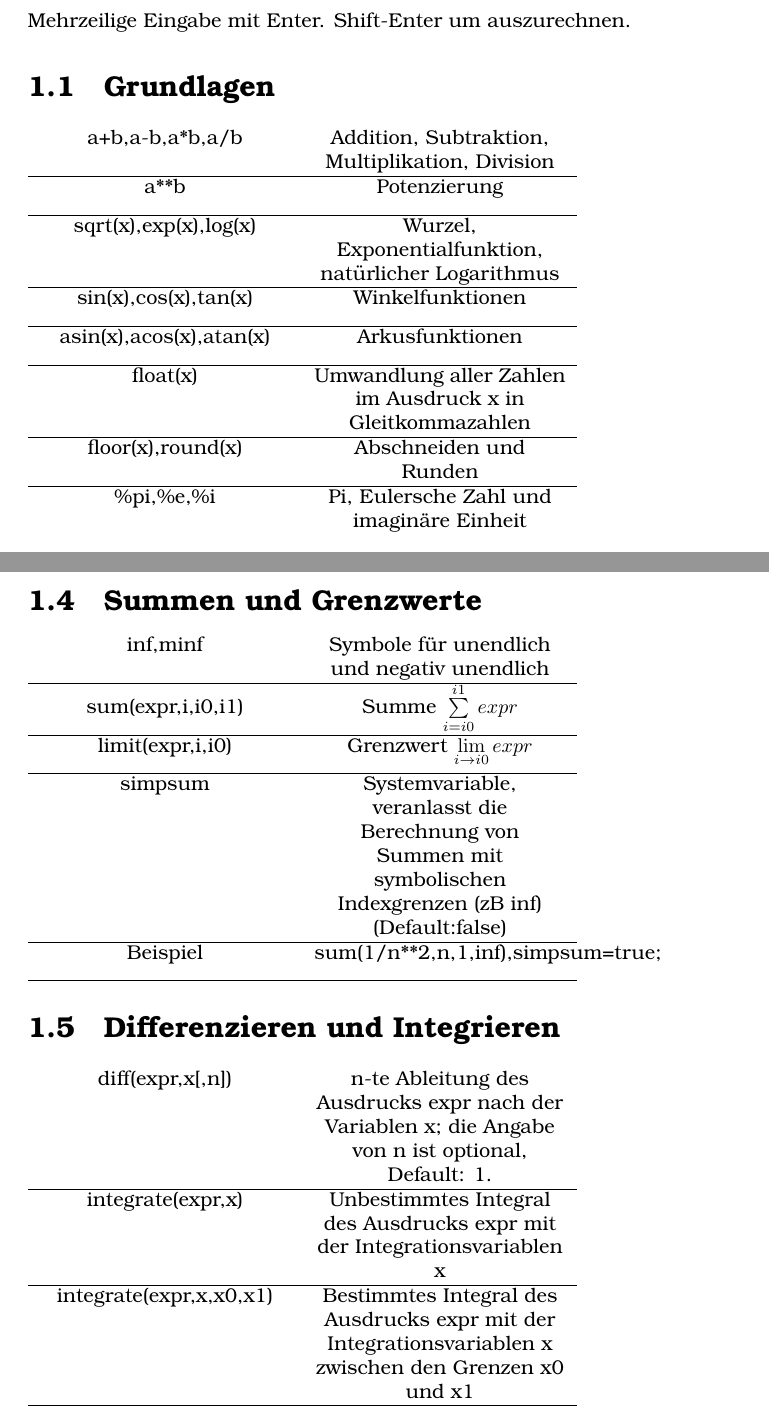
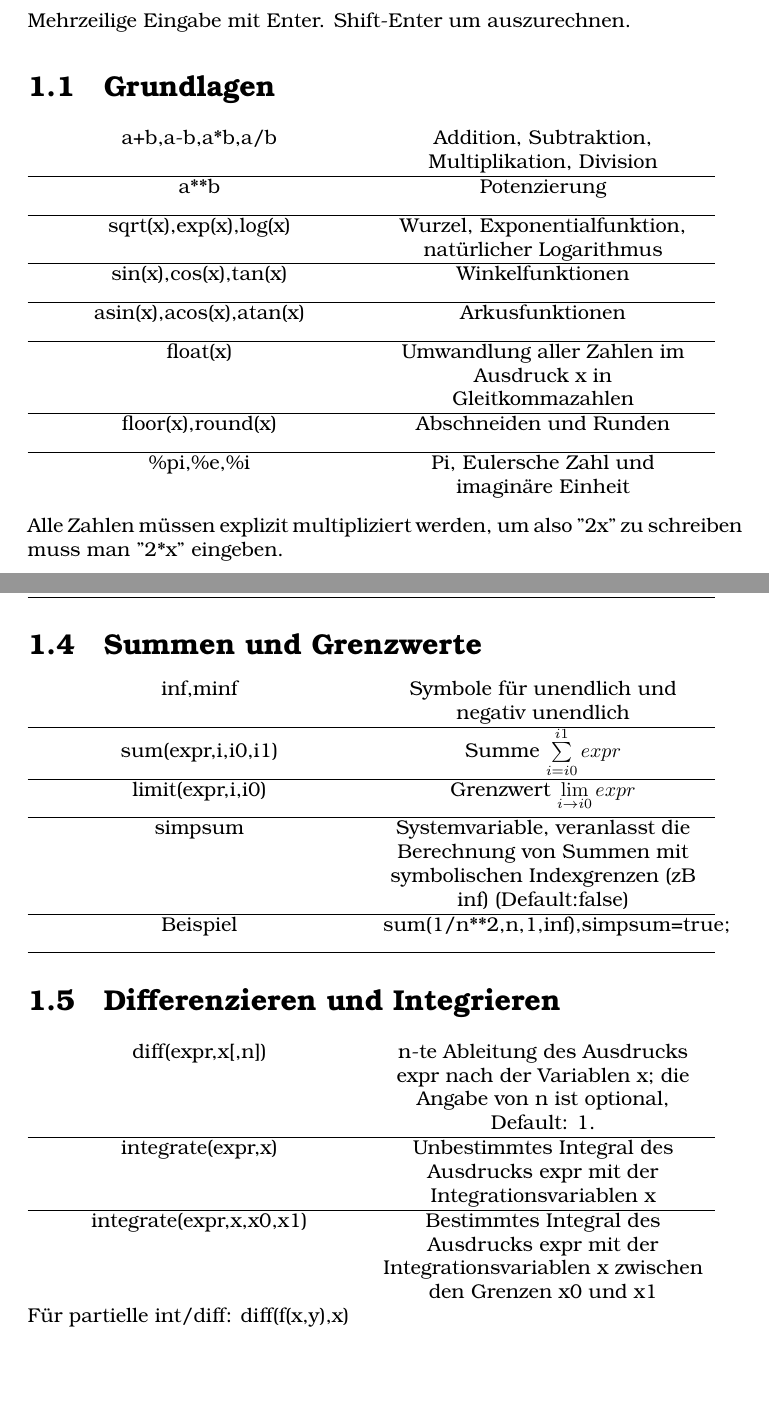
Before and after one commit to angry-Johanna/ANLIS, a LaTeX document (chapters/wx_maxima.tex): two parts of pages 1 and 4 of 5 before the commit and two parts of pages 1 and 3 of 4 after it, joined at a grey line, cut so that both start at the same text, the shorter picture padded with empty space. Compiled offline with pdfLaTeX.

Commit message:
Add a little to wx-maxima chapter

```diff
--- a/chapters/wx_maxima.tex
+++ b/chapters/wx_maxima.tex
@@ -11,7 +11,7 @@
 Mehrzeilige Eingabe mit Enter. Shift-Enter um auszurechnen.
 
 \section{Grundlagen}
-\begin{tabularx}{0.8\textwidth} {
+\begin{tabularx}{1.0\textwidth} {
     >{\centering\arraybackslash}X
     >{\centering\arraybackslash}X  }
     a+b,a-b,a*b,a/b & Addition, Subtraktion, Multiplikation, Division
@@ -36,7 +36,8 @@ Mehrzeilige Eingabe mit Enter. Shift-Enter um auszurechnen.
     \\ [7pt]
     \hline
     \%pi,\%e,\%i & Pi, Eulersche Zahl und imaginäre Einheit
-    \\ [7pt]
+    \\ [20pt]
 \end{tabularx}
+Alle Zahlen müssen explizit multipliziert werden, um also "2x" zu schreiben muss man "2*x" eingeben.
 
 \subsection{Einfache Operationen}
@@ -113,7 +114,7 @@ Mehrzeilige Eingabe mit Enter. Shift-Enter um auszurechnen.
 \end{tabularx}
 
 \section{Summen und Grenzwerte}
-\begin{tabularx}{0.8\textwidth} {
+\begin{tabularx}{1.0\textwidth} {
     >{\centering\arraybackslash}X
     >{\centering\arraybackslash}X  }
     inf,minf & Symbole für unendlich und negativ unendlich
@@ -135,7 +136,7 @@ Mehrzeilige Eingabe mit Enter. Shift-Enter um auszurechnen.
 
 
 \section{Differenzieren und Integrieren}
-\begin{tabularx}{0.8\textwidth} {
+\begin{tabularx}{1.0\textwidth} {
     >{\centering\arraybackslash}X
     >{\centering\arraybackslash}X  }
     diff(expr,x[,n]) & n-te Ableitung des Ausdrucks expr nach der Variablen x; die Angabe von n ist optional, Default: 1.
@@ -145,8 +146,8 @@ Mehrzeilige Eingabe mit Enter. Shift-Enter um auszurechnen.
     \\ [7pt]
     \hline
     integrate(expr,x,x0,x1) & Bestimmtes Integral des Ausdrucks expr mit der Integrationsvariablen x zwischen den Grenzen x0 und x1
-    \\ [7pt]
-    \hline
+    \\ [20pt]
 \end{tabularx}
+Für partielle int/diff: diff(f(x,y),x)
 
 \section{Gleichungen}
```
Also changed, not shown: main.pdf, chapters/wx_maxima.tex (10 more changed lines).
